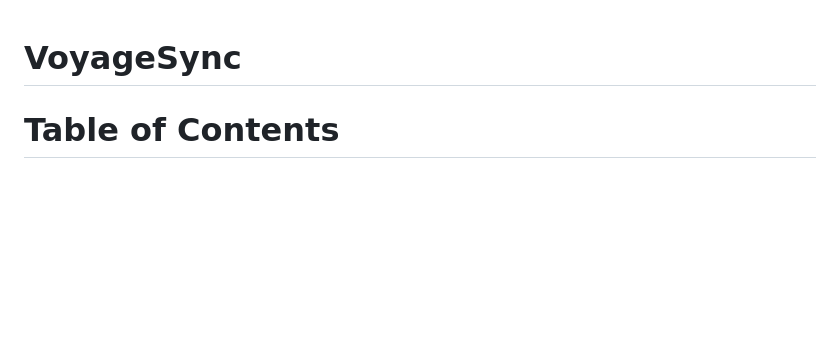
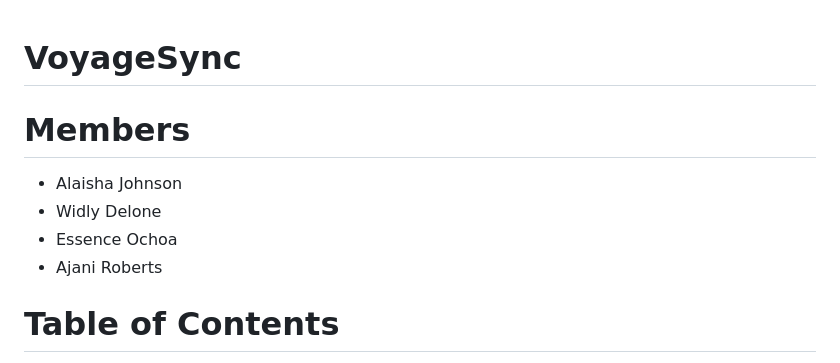
Before and after one commit to AlaishAJohnson/VoyageSyncCapstone, a Markdown page: README.md, the part around the change. Drawn GitHub-style; blank space fills up the shorter version.

```diff
--- a/README.md
+++ b/README.md
@@ -1,4 +1,9 @@
 # VoyageSync
+# Members
+- Alaisha Johnson
+- Widly Delone
+- Essence Ochoa
+- Ajani Roberts
 
 # Table of Contents
 1.) [Overview](#overview)
```
